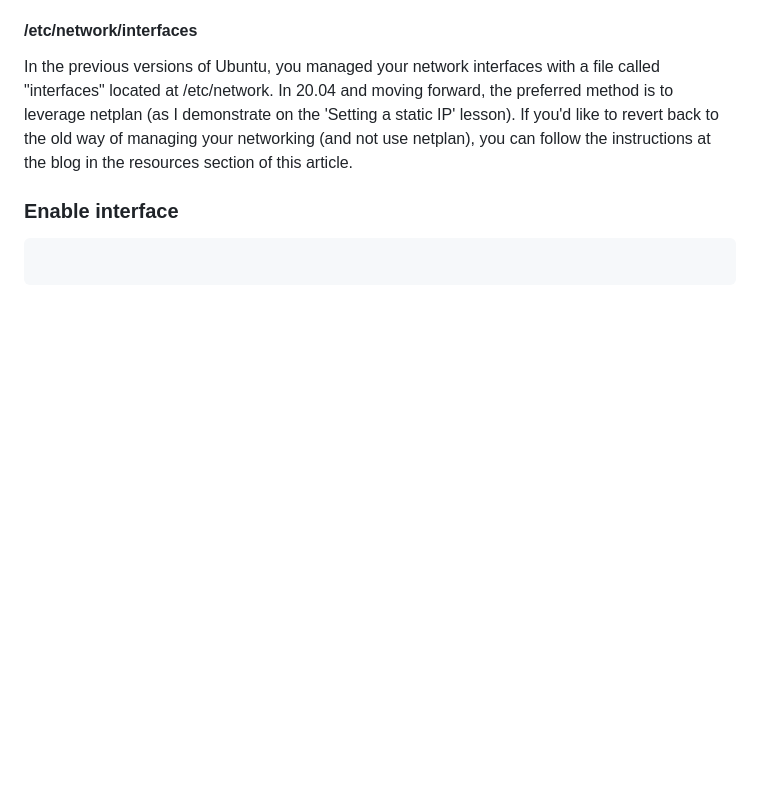
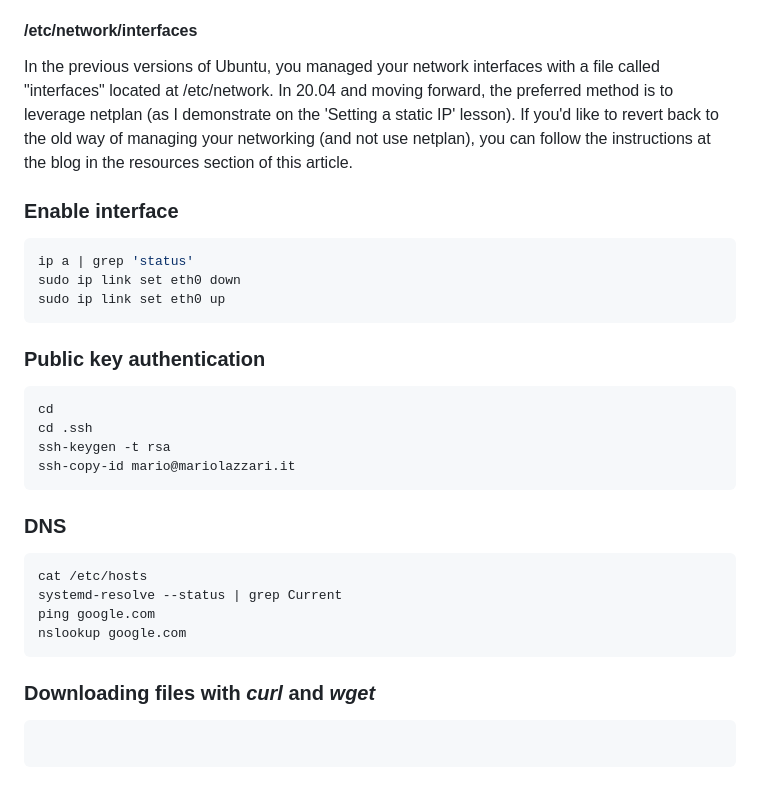
Before and after one commit to mariolazzari/learn-ubuntu, a Markdown page: README.md, the part around the change. GitHub-like rendering; blank space fills up the shorter version.

Commit message:
Done lesson 64

````diff
--- a/README.md
+++ b/README.md
@@ -712,5 +712,31 @@ In the previous versions of Ubuntu, you managed your network interfaces with a f
 ### Enable interface
 
 ```sh
+ip a | grep 'status'
+sudo ip link set eth0 down
+sudo ip link set eth0 up
+```
+
+### Public key authentication
+
+```sh
+cd
+cd .ssh
+ssh-keygen -t rsa
+ssh-copy-id mario@mariolazzari.it
+```
+
+### DNS
+
+```sh
+cat /etc/hosts
+systemd-resolve --status | grep Current
+ping google.com
+nslookup google.com
+```
+
+### Downloading files with _curl_ and _wget_
+
+```sh
 
 ```
````
